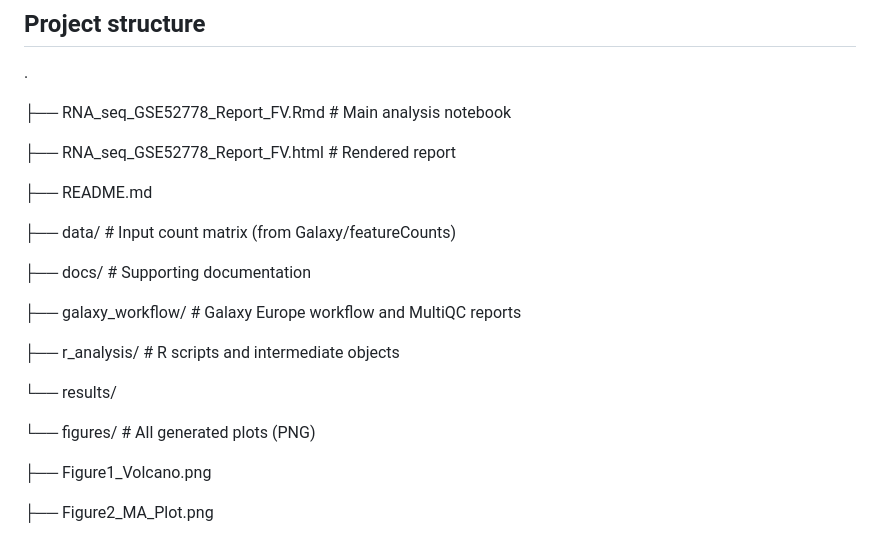
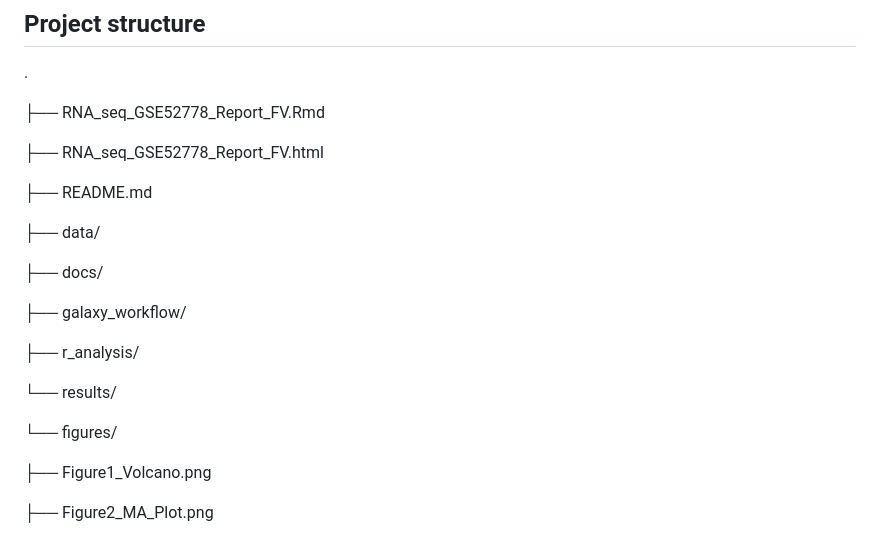
Before and after one commit to Genomics-Epigentics-EFREI-Promo2027/DEBRY-ROBIN-GSE52778, a Markdown page: README.md, the part around one of its changes. GitHub-like rendering.

```diff
--- a/README.md
+++ b/README.md
@@ -10,23 +10,23 @@ This project reproduces the differential gene expression analysis published by H
 
 .
 
-├── RNA_seq_GSE52778_Report_FV.Rmd   # Main analysis notebook
+├── RNA_seq_GSE52778_Report_FV.Rmd
 
-├── RNA_seq_GSE52778_Report_FV.html  # Rendered report
+├── RNA_seq_GSE52778_Report_FV.html
 
 ├── README.md
 
-├── data/                            # Input count matrix (from Galaxy/featureCounts)
+├── data/
 
-├── docs/                            # Supporting documentation
+├── docs/
 
-├── galaxy_workflow/                 # Galaxy Europe workflow and MultiQC reports
+├── galaxy_workflow/
 
-├── r_analysis/                      # R scripts and intermediate objects
+├── r_analysis/
 
 └── results/
 
-└── figures/                     # All generated plots (PNG)
+└── figures/
 
 ├── Figure1_Volcano.png
 
```
Also changed, not shown: other parts of README.md (+2 -2 lines).
